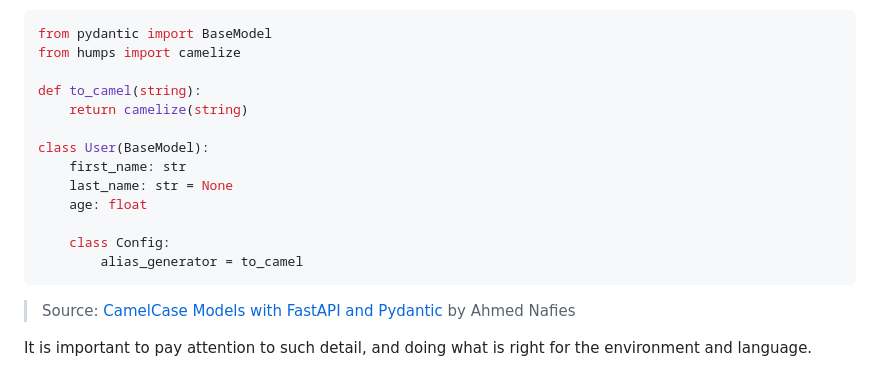
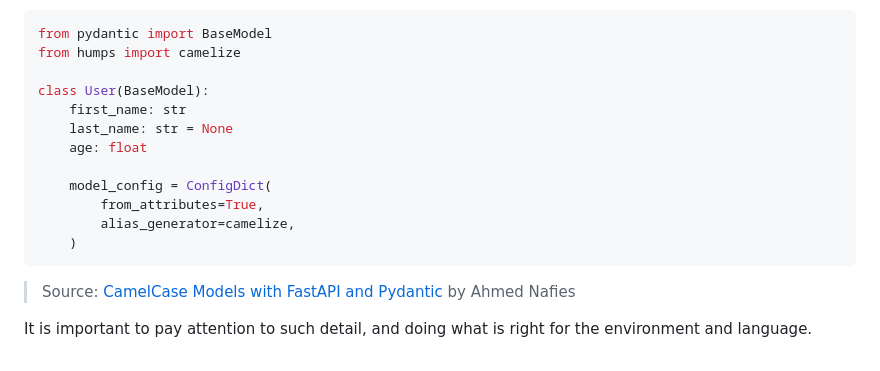
Before and after one commit to anomaly/lab-python-server, a Markdown page: README.md, the part around one of its changes. GitHub-like rendering.

````diff
--- a/README.md
+++ b/README.md
@@ -222,16 +228,15 @@ Python snake case is translated to camel case in JavaScript. So `my_var` becomes
 from pydantic import BaseModel
 from humps import camelize
 
-def to_camel(string):
-    return camelize(string)
-
 class User(BaseModel):
     first_name: str
     last_name: str = None
     age: float
 
-    class Config:
-        alias_generator = to_camel
+    model_config = ConfigDict(
+        from_attributes=True,
+        alias_generator=camelize,
+    )
 ```
 
 > Source: [CamelCase Models with FastAPI and Pydantic](https://medium.com/analytics-vidhya/camel-case-models-with-fast-api-and-pydantic-5a8acb6c0eee) by Ahmed Nafies
````
Also changed, not shown: other parts of README.md (+26 -17 lines).
